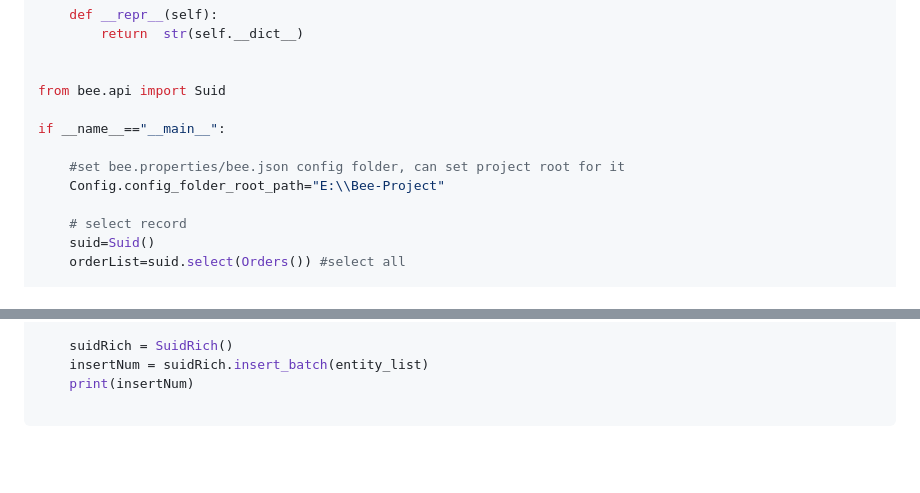
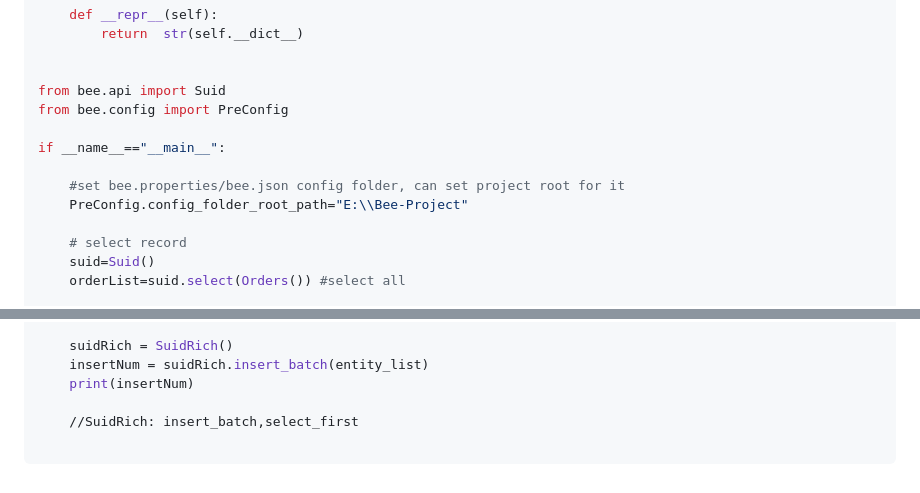
Before and after one commit to automvc/BeePy, a Markdown page: README.md, 2 parts joined by grey strips. Rendered like a GitHub page; blank space fills up the shorter version.

````diff
--- a/README.md
+++ b/README.md
@@ -146,11 +146,12 @@ class Student2:
 
 
 from bee.api import Suid
+from bee.config import PreConfig
 
 if __name__=="__main__":
 
     #set bee.properties/bee.json config folder, can set project root for it
-    Config.config_folder_root_path="E:\\Bee-Project"
+    PreConfig.config_folder_root_path="E:\\Bee-Project"
 
     # select record
     suid=Suid()
@@ -194,4 +195,6 @@ if __name__=="__main__":
     insertNum = suidRich.insert_batch(entity_list)
     print(insertNum)
 
+    //SuidRich: insert_batch,select_first
+
 ```
````
Also changed, not shown: README_CN.md (+2 -1 lines).
